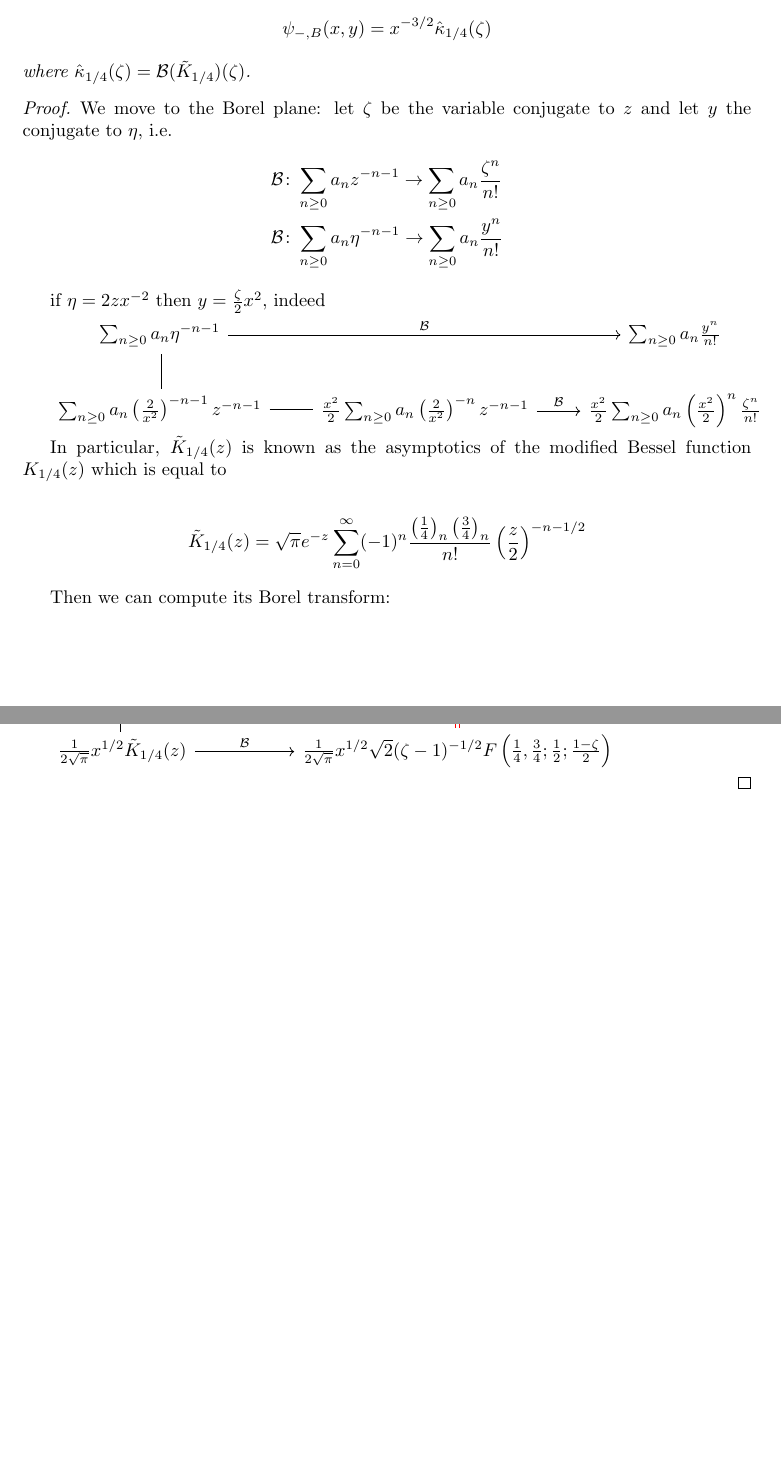
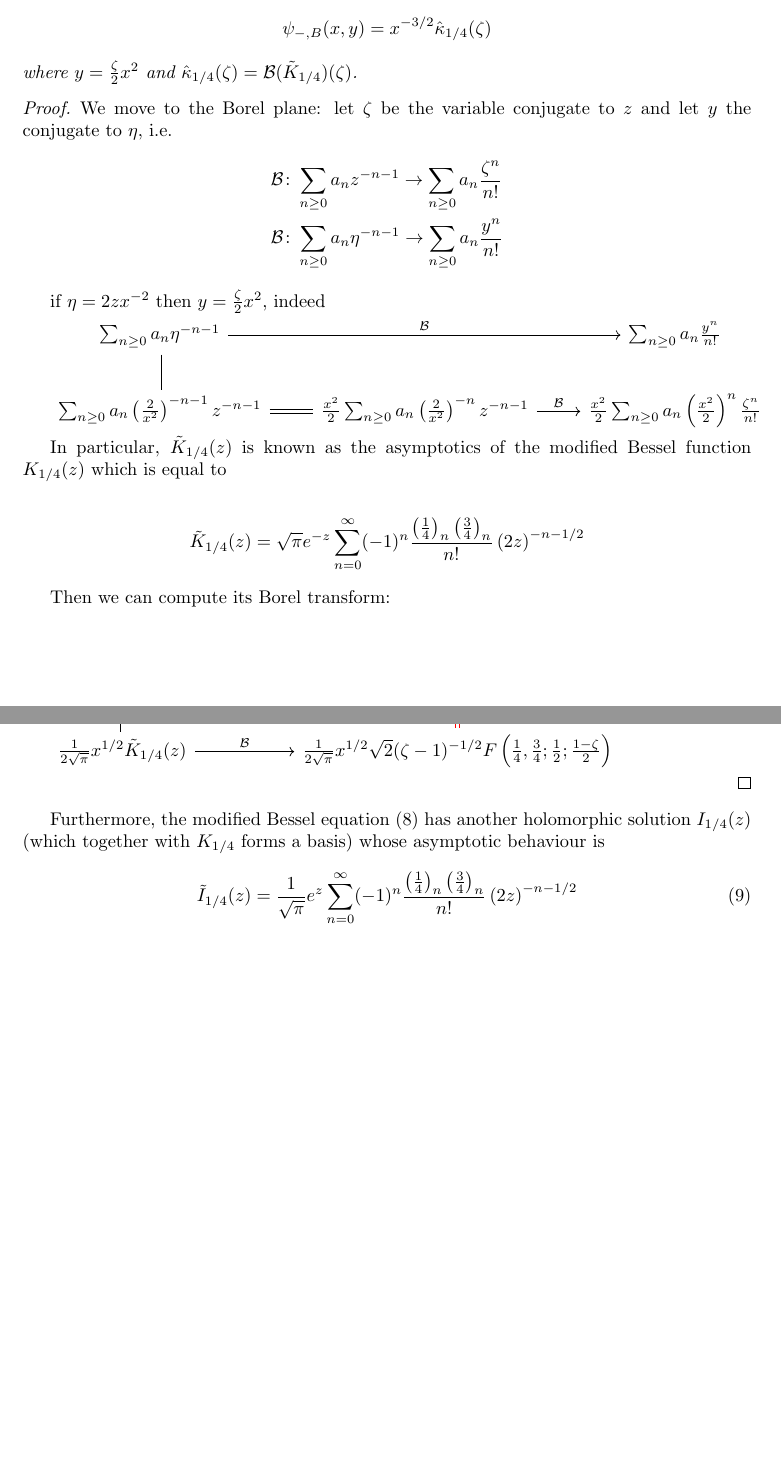
Before and after one commit to Vectornaut/airy-resurgence, a LaTeX document (kawai+takei vs mariño.tex): two parts of pages 5 and 6 of 6, joined at a grey line, cut so that both start at the same text, the shorter picture padded with empty space. Compiled offline with pdfLaTeX.

Commit message:
minor changes

```diff
--- a/kawai+takei vs mariño.tex
+++ b/kawai+takei vs mariño.tex
@@ -169,7 +169,7 @@ therefore
 
 
 \begin{lemma}
-Set $\lambda=0$. Let $\eta=2zx^{-2}$ then \[\psi_{-,B}(x,y)=x^{-3/2}\hat{\kappa}_{1/4}(\zeta)\] where $\hat{\kappa}_{1/4}(\zeta)=\mathcal{B}(\tilde{K}_{1/4})(\zeta)$.
+Set $\lambda=0$. Let $\eta=2zx^{-2}$ then \[\psi_{-,B}(x,y)=x^{-3/2}\hat{\kappa}_{1/4}(\zeta)\] where $y=\frac{\zeta}{2}x^2$ and $\hat{\kappa}_{1/4}(\zeta)=\mathcal{B}(\tilde{K}_{1/4})(\zeta)$.
 \end{lemma}
 
 \begin{proof}
@@ -190,7 +190,7 @@ if $\eta=2zx^{-2}$ then $y=\frac{\zeta}{2}x^2$, indeed
 In particular, $\tilde{K}_{1/4}(z)$ is known as the asymptotics of the modified Bessel function $K_{1/4}(z)$ which is equal to
 
 \begin{align*}
-\tilde{K}_{1/4}(z)&=\sqrt{\pi}e^{-z}\sum_{n= 0}^{\infty}(-1)^n\frac{\left(\frac{1}{4}\right)_n\left(\frac{3}{4}\right)_n}{n!}\left(\frac{z}{2}\right)^{-n-1/2}
+\tilde{K}_{1/4}(z)&=\sqrt{\pi}e^{-z}\sum_{n= 0}^{\infty}(-1)^n\frac{\left(\frac{1}{4}\right)_n\left(\frac{3}{4}\right)_n}{n!}\left(2z\right)^{-n-1/2}
 \end{align*}
 
 Then we can compute its Borel transform:
@@ -211,4 +211,10 @@ hence
 \end{proof}
 
 
+Furthermore, the modified Bessel equation \eqref{eq:Bessel 1/4} has another holomorphic solution $I_{1/4}(z)$ (which together with ${K}_{1/4}$ forms a basis) whose asymptotic behaviour is
+
+\begin{equation}
+\tilde{I}_{1/4}(z)=\frac{1}{\sqrt{\pi}}e^{z}\sum_{n= 0}^{\infty}(-1)^n\frac{\left(\frac{1}{4}\right)_n\left(\frac{3}{4}\right)_n}{n!}\left(2z\right)^{-n-1/2}
+\end{equation}
+
 \end{document}
```
Also changed, not shown: kawai+takei vs mariño.pdf, kawai+takei vs mariño.tex (4 more changed lines).
